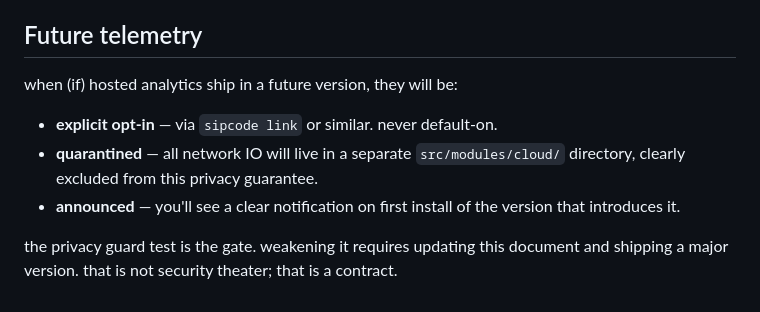
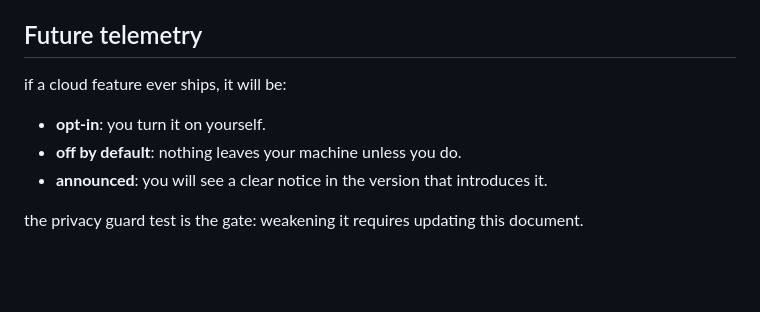
Before and after one commit to Anuj7411/sipcode, a Markdown page: PRIVACY.md, the part around the change. Rendered like a GitHub page; blank space fills up the shorter version.

Commit message:
docs(privacy): drop the major-version promise from Future telemetry
Keeps the substance: any future cloud feature would be opt-in, off by
default and announced.

Co-Authored-By: Claude Opus 5.5 <noreply@anthropic.com>

```diff
--- a/PRIVACY.md
+++ b/PRIVACY.md
@@ -60,10 +60,10 @@ the guarantee covers **sipcode's own code paths**. it does not extend to third-p
 
 ## Future telemetry
 
-when (if) hosted analytics ship in a future version, they will be:
+if a cloud feature ever ships, it will be:
 
-- **explicit opt-in** — via `sipcode link` or similar. never default-on.
-- **quarantined** — all network IO will live in a separate `src/modules/cloud/` directory, clearly excluded from this privacy guarantee.
-- **announced** — you'll see a clear notification on first install of the version that introduces it.
+- **opt-in**: you turn it on yourself.
+- **off by default**: nothing leaves your machine unless you do.
+- **announced**: you will see a clear notice in the version that introduces it.
 
-the privacy guard test is the gate. weakening it requires updating this document and shipping a major version. that is not security theater; that is a contract.
+the privacy guard test is the gate: weakening it requires updating this document.
```
